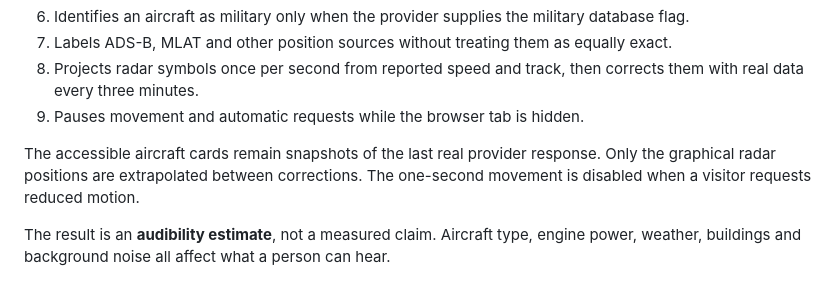
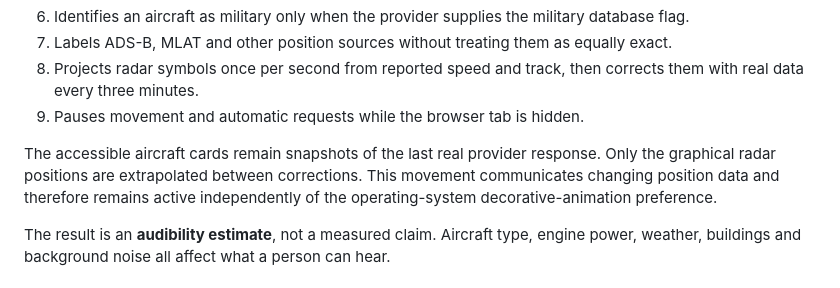
Before and after one commit to armpitpete/over-my-home, a Markdown page: README.md, the part around the change. GitHub-like rendering.

Commit message:
Document functional radar motion

```diff
--- a/README.md
+++ b/README.md
@@ -14,7 +14,7 @@ A small, mobile-first local-sky instrument that shows live aircraft which may be
 8. Projects radar symbols once per second from reported speed and track, then corrects them with real data every three minutes.
 9. Pauses movement and automatic requests while the browser tab is hidden.
 
-The accessible aircraft cards remain snapshots of the last real provider response. Only the graphical radar positions are extrapolated between corrections. The one-second movement is disabled when a visitor requests reduced motion.
+The accessible aircraft cards remain snapshots of the last real provider response. Only the graphical radar positions are extrapolated between corrections. This movement communicates changing position data and therefore remains active independently of the operating-system decorative-animation preference.
 
 The result is an **audibility estimate**, not a measured claim. Aircraft type, engine power, weather, buildings and background noise all affect what a person can hear.
 
```
